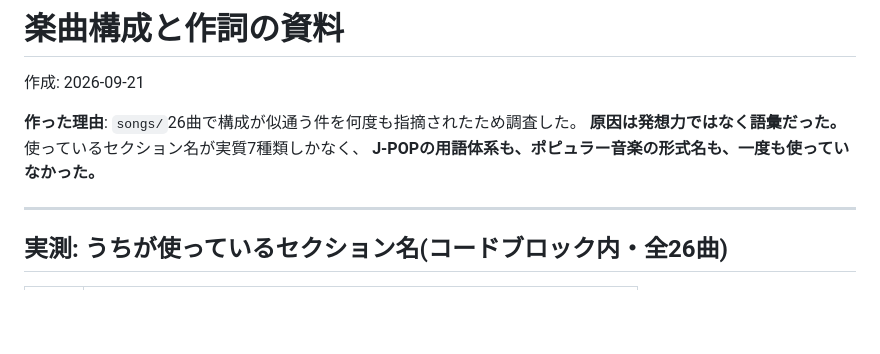
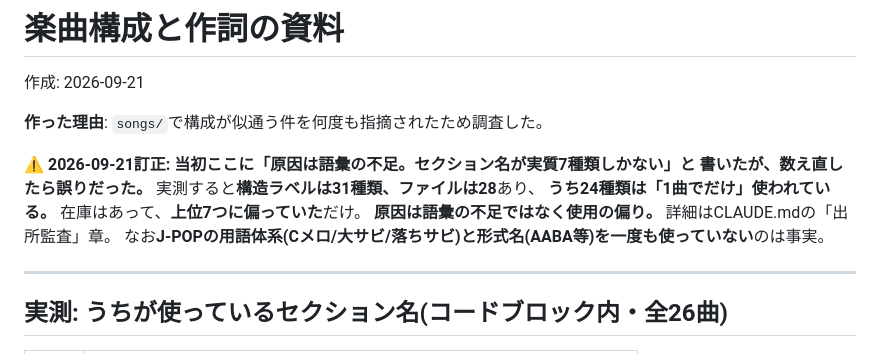
Before and after one commit to vividexperience-beep/clude, a Markdown page: reference/song-structure.md, the part around the change. Drawn GitHub-style; blank space fills up the shorter version.

```diff
--- a/reference/song-structure.md
+++ b/reference/song-structure.md
@@ -2,9 +2,13 @@
 
 作成: 2026-09-21
 
-**作った理由**: `songs/`26曲で構成が似通う件を何度も指摘されたため調査した。
-**原因は発想力ではなく語彙だった。** 使っているセクション名が実質7種類しかなく、
-**J-POPの用語体系も、ポピュラー音楽の形式名も、一度も使っていなかった。**
+**作った理由**: `songs/`で構成が似通う件を何度も指摘されたため調査した。
+
+**⚠️ 2026-09-21訂正: 当初ここに「原因は語彙の不足。セクション名が実質7種類しかない」と
+書いたが、数え直したら誤りだった。** 実測すると**構造ラベルは31種類、ファイルは28**あり、
+**うち24種類は「1曲でだけ」使われている。** 在庫はあって、**上位7つに偏っていた**だけ。
+**原因は語彙の不足ではなく使用の偏り。** 詳細はCLAUDE.mdの「出所監査」章。
+なお**J-POPの用語体系(Cメロ/大サビ/落ちサビ)と形式名(AABA等)を一度も使っていない**のは事実。
 
 ---
 
```
Also changed, not shown: CLAUDE.md (+33 -0 lines), reference/lyric-poetics.md (added, +224 -0 lines).
